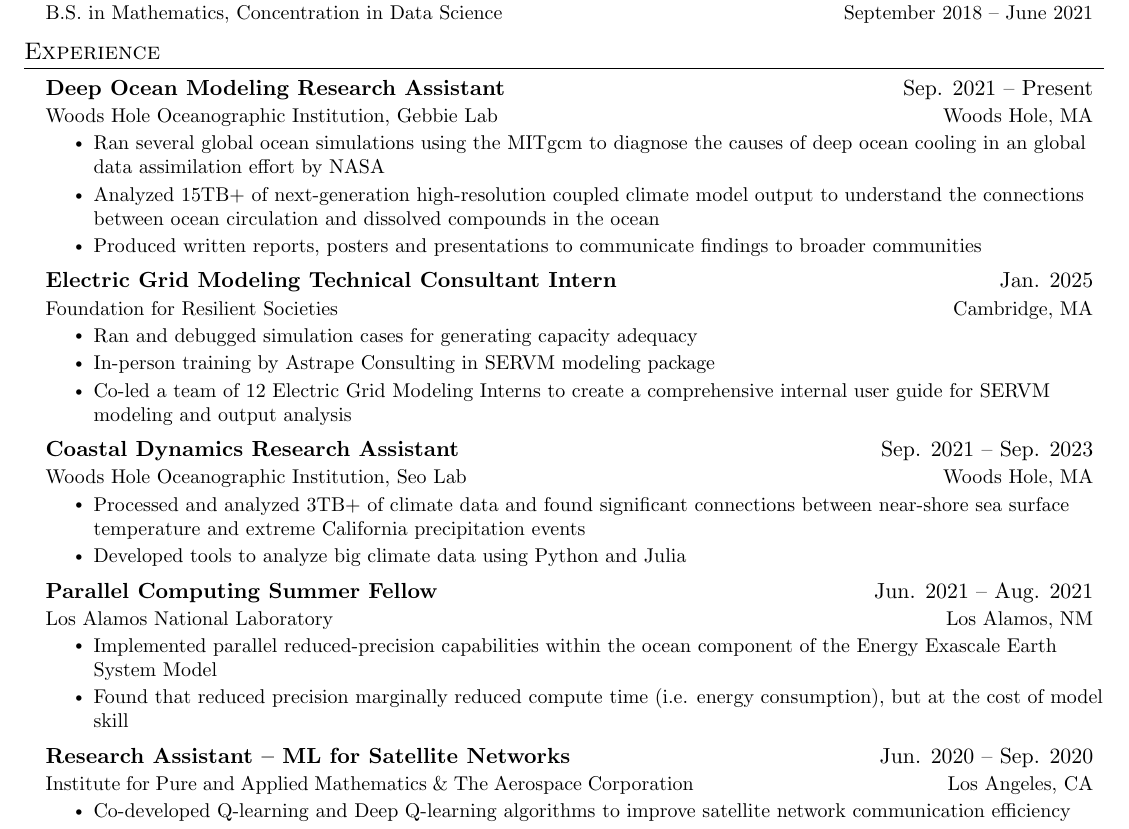
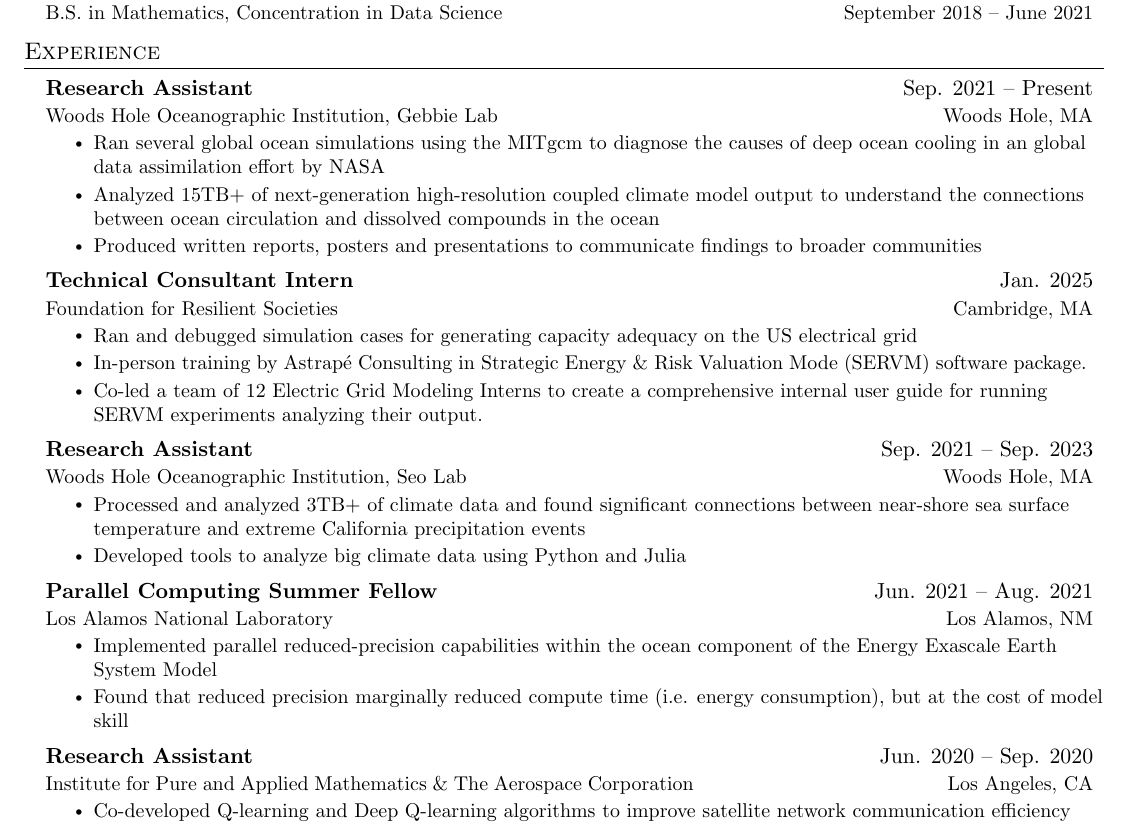
Before and after one commit to anthony-meza/Meza_CV_Resume, a LaTeX CV (Resume.tex): part of the page, cut so that both start at the same text. Compiled offline with pdfLaTeX.

Commit message:
Updates from Overleaf

```diff
--- a/Resume.tex
+++ b/Resume.tex
@@ -162,7 +162,7 @@
 \section{Experience}
   \resumeSubHeadingListStart
       \resumeSubheading
-      {Deep Ocean Modeling Research Assistant}{Sep. 2021 -- Present}
+      {Research Assistant}{Sep. 2021 -- Present}
       {Woods Hole Oceanographic Institution, Gebbie Lab}{Woods Hole, MA}
       \resumeItemListStart
         \resumeItem{Ran several global ocean simulations using the MITgcm to diagnose the causes of deep ocean cooling in an global data assimilation effort by NASA}
@@ -171,16 +171,16 @@
       \resumeItemListEnd
 
     \resumeSubheading
-      {Electric Grid Modeling Technical Consultant Intern}{Jan. 2025}
+      {Technical Consultant Intern}{Jan. 2025}
       {Foundation for Resilient Societies}{Cambridge, MA}
       \resumeItemListStart
-        \resumeItem{Ran and debugged simulation cases for generating capacity adequacy}
-        \resumeItem{In-person training by Astrape Consulting in SERVM modeling package}
-        \resumeItem{Co-led a team of 12 Electric Grid Modeling Interns to create a comprehensive internal user guide for SERVM modeling and output analysis}
+        \resumeItem{Ran and debugged simulation cases for generating capacity adequacy on the US electrical grid}
+        \resumeItem{In-person training by Astrapé Consulting in Strategic Energy \& Risk Valuation Mode (SERVM) software package.}
+        \resumeItem{Co-led a team of 12 Electric Grid Modeling Interns to create a comprehensive internal user guide for running SERVM experiments analyzing their output.}
       \resumeItemListEnd
 
     \resumeSubheading
-      {Coastal Dynamics Research Assistant}{Sep. 2021 -- Sep. 2023}
+      {Research Assistant}{Sep. 2021 -- Sep. 2023}
       {Woods Hole Oceanographic Institution, Seo Lab}{Woods Hole, MA}
       \resumeItemListStart
         \resumeItem{Processed and analyzed 3TB+ of climate data and found significant connections between near-shore sea surface temperature and
@@ -206,7 +206,7 @@
     \resumeItemListEnd
 
     \resumeSubheading
-      {Research Assistant – ML for Satellite Networks}{Jun. 2020 -- Sep. 2020}
+      {Research Assistant}{Jun. 2020 -- Sep. 2020}
       {Institute for Pure and Applied Mathematics \& The Aerospace Corporation}{Los Angeles, CA}
       \resumeItemListStart
         \resumeItem{Co-developed Q-learning and Deep Q-learning algorithms to improve satellite network communication efficiency }
```
